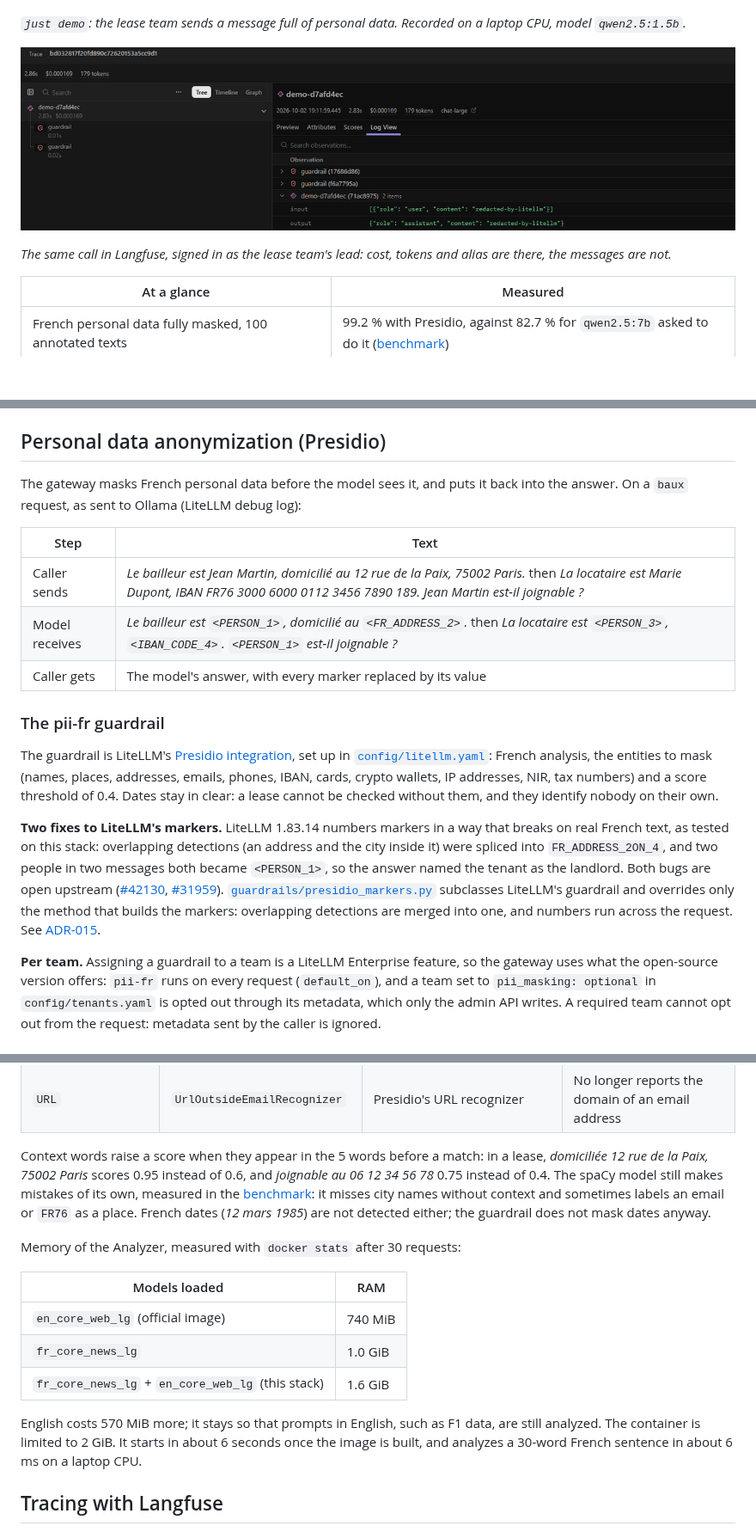
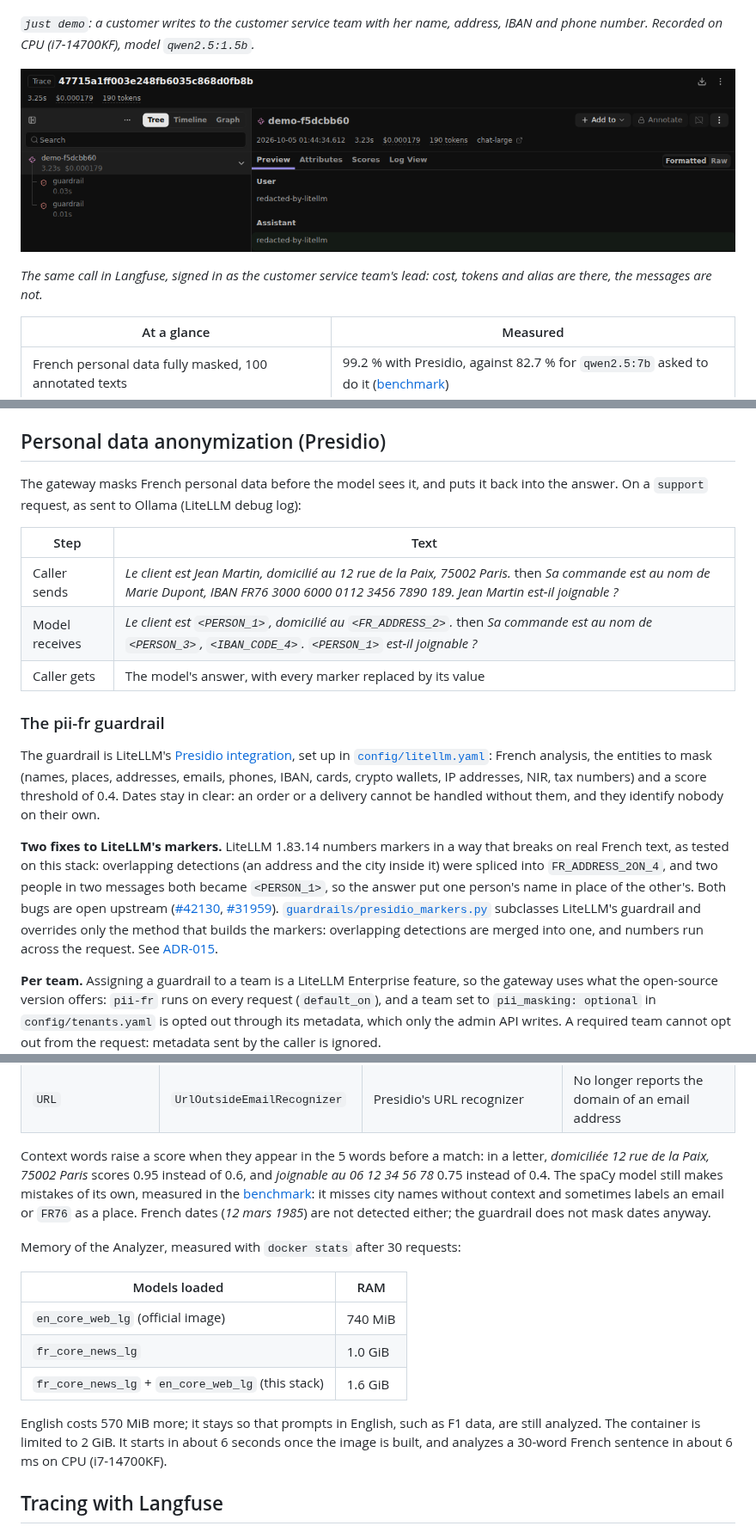
Before and after one commit to Mak5ens/llmops-gateway, a Markdown page: README.md, 3 parts joined by grey strips. Shown at 86% size. Rendered like a GitHub page; pictures changed too: docs/langfuse-trace.png; blank space fills up the shorter version.

Commit message:
feat: customer service team for the demo (LAB-182)

```diff
--- a/README.md
+++ b/README.md
@@ -11,5 +11,5 @@ It runs on a laptop with Docker Compose and self-hosted models only: no prompt l
 
 ![Demo: a message with a name, an address, an IBAN and a phone number goes through the gateway; the model only gets markers, the answer comes back with the real values, and the Langfuse trace holds the cost but no personal data](docs/demo.gif)
 
-*`just demo`: the lease team sends a message full of personal data. Recorded on a laptop CPU, model `qwen2.5:1.5b`.*
+*`just demo`: a customer writes to the customer service team with her name, address, IBAN and phone number. Recorded on CPU (i7-14700KF), model `qwen2.5:1.5b`.*
 
@@ -17,5 +17,5 @@ It runs on a laptop with Docker Compose and self-hosted models only: no prompt l
 
-*The same call in Langfuse, signed in as the lease team's lead: cost, tokens and alias are there, the messages are not.*
+*The same call in Langfuse, signed in as the customer service team's lead: cost, tokens and alias are there, the messages are not.*
 
 | At a glance | Measured |
 | -- | -- |
@@ -157,19 +158,19 @@ The budget blocks the call right after the one that crossed it: LiteLLM counts s
 
 ## Personal data anonymization (Presidio)
 
-The gateway masks French personal data before the model sees it, and puts it back into the answer. On a `baux` request, as sent to Ollama (LiteLLM debug log):
+The gateway masks French personal data before the model sees it, and puts it back into the answer. On a `support` request, as sent to Ollama (LiteLLM debug log):
 
 | Step | Text |
 | -- | -- |
-| Caller sends | *Le bailleur est Jean Martin, domicilié au 12 rue de la Paix, 75002 Paris.* then *La locataire est Marie Dupont, IBAN FR76 3000 6000 0112 3456 7890 189. Jean Martin est-il joignable ?* |
-| Model receives | *Le bailleur est `<PERSON_1>`, domicilié au `<FR_ADDRESS_2>`.* then *La locataire est `<PERSON_3>`, `<IBAN_CODE_4>`. `<PERSON_1>` est-il joignable ?* |
+| Caller sends | *Le client est Jean Martin, domicilié au 12 rue de la Paix, 75002 Paris.* then *Sa commande est au nom de Marie Dupont, IBAN FR76 3000 6000 0112 3456 7890 189. Jean Martin est-il joignable ?* |
+| Model receives | *Le client est `<PERSON_1>`, domicilié au `<FR_ADDRESS_2>`.* then *Sa commande est au nom de `<PERSON_3>`, `<IBAN_CODE_4>`. `<PERSON_1>` est-il joignable ?* |
 | Caller gets | The model's answer, with every marker replaced by its value |
 
 ### The pii-fr guardrail
 
-The guardrail is LiteLLM's [Presidio integration](https://docs.litellm.ai/docs/proxy/guardrails/pii_masking_v2), set up in [`config/litellm.yaml`](config/litellm.yaml): French analysis, the entities to mask (names, places, addresses, emails, phones, IBAN, cards, crypto wallets, IP addresses, NIR, tax numbers) and a score threshold of 0.4. Dates stay in clear: a lease cannot be checked without them, and they identify nobody on their own.
+The guardrail is LiteLLM's [Presidio integration](https://docs.litellm.ai/docs/proxy/guardrails/pii_masking_v2), set up in [`config/litellm.yaml`](config/litellm.yaml): French analysis, the entities to mask (names, places, addresses, emails, phones, IBAN, cards, crypto wallets, IP addresses, NIR, tax numbers) and a score threshold of 0.4. Dates stay in clear: an order or a delivery cannot be handled without them, and they identify nobody on their own.
 
-**Two fixes to LiteLLM's markers.** LiteLLM 1.83.14 numbers markers in a way that breaks on real French text, as tested on this stack: overlapping detections (an address and the city inside it) were spliced into `FR_ADDRESS_2ON_4`, and two people in two messages both became `<PERSON_1>`, so the answer named the tenant as the landlord. Both bugs are open upstream ([#42130](https://github.com/BerriAI/litellm/issues/42130), [#31959](https://github.com/BerriAI/litellm/issues/31959)). [`guardrails/presidio_markers.py`](guardrails/presidio_markers.py) subclasses LiteLLM's guardrail and overrides only the method that builds the markers: overlapping detections are merged into one, and numbers run across the request. See [ADR-015](docs/adr/015-presidio-marker-fixes.md).
+**Two fixes to LiteLLM's markers.** LiteLLM 1.83.14 numbers markers in a way that breaks on real French text, as tested on this stack: overlapping detections (an address and the city inside it) were spliced into `FR_ADDRESS_2ON_4`, and two people in two messages both became `<PERSON_1>`, so the answer put one person's name in place of the other's. Both bugs are open upstream ([#42130](https://github.com/BerriAI/litellm/issues/42130), [#31959](https://github.com/BerriAI/litellm/issues/31959)). [`guardrails/presidio_markers.py`](guardrails/presidio_markers.py) subclasses LiteLLM's guardrail and overrides only the method that builds the markers: overlapping detections are merged into one, and numbers run across the request. See [ADR-015](docs/adr/015-presidio-marker-fixes.md).
 
 **Per team.** Assigning a guardrail to a team is a LiteLLM Enterprise feature, so the gateway uses what the open-source version offers: `pii-fr` runs on every request (`default_on`), and a team set to `pii_masking: optional` in `config/tenants.yaml` is opted out through its metadata, which only the admin API writes. A required team cannot opt out from the request: metadata sent by the caller is ignored.
 
@@ -275,7 +276,7 @@ A pattern alone is not enough when a check digit exists: a match whose key is wr
 | `CREDIT_CARD` | `CardRecognizer` | Presidio's card recognizer plus the Mastercard 2-series (2221 to 2720), which it misses | Luhn check digit |
 | `URL` | `UrlOutsideEmailRecognizer` | Presidio's URL recognizer | No longer reports the domain of an email address |
 
-Context words raise a score when they appear in the 5 words before a match: in a lease, *domiciliée 12 rue de la Paix, 75002 Paris* scores 0.95 instead of 0.6, and *joignable au 06 12 34 56 78* 0.75 instead of 0.4.
+Context words raise a score when they appear in the 5 words before a match: in a letter, *domiciliée 12 rue de la Paix, 75002 Paris* scores 0.95 instead of 0.6, and *joignable au 06 12 34 56 78* 0.75 instead of 0.4.
 The spaCy model still makes mistakes of its own, measured in the [benchmark](#how-well-it-works): it misses city names without context and sometimes labels an email or `FR76` as a place. French dates (*12 mars 1985*) are not detected either; the guardrail does not mask dates anyway.
 
 Memory of the Analyzer, measured with `docker stats` after 30 requests:
@@ -287,7 +288,7 @@ Memory of the Analyzer, measured with `docker stats` after 30 requests:
 | `fr_core_news_lg` + `en_core_web_lg` (this stack) | 1.6 GiB |
 
 English costs 570 MiB more; it stays so that prompts in English, such as F1 data, are still analyzed. The container is limited to 2 GiB.
-It starts in about 6 seconds once the image is built, and analyzes a 30-word French sentence in about 6 ms on a laptop CPU.
+It starts in about 6 seconds once the image is built, and analyzes a 30-word French sentence in about 6 ms on CPU (i7-14700KF).
 
 ## Tracing with Langfuse
 
```
Also changed, not shown: other parts of README.md (+10 -9 lines), CLAUDE.md (+2 -2 lines), docs/demo.gif, 11 other files.
